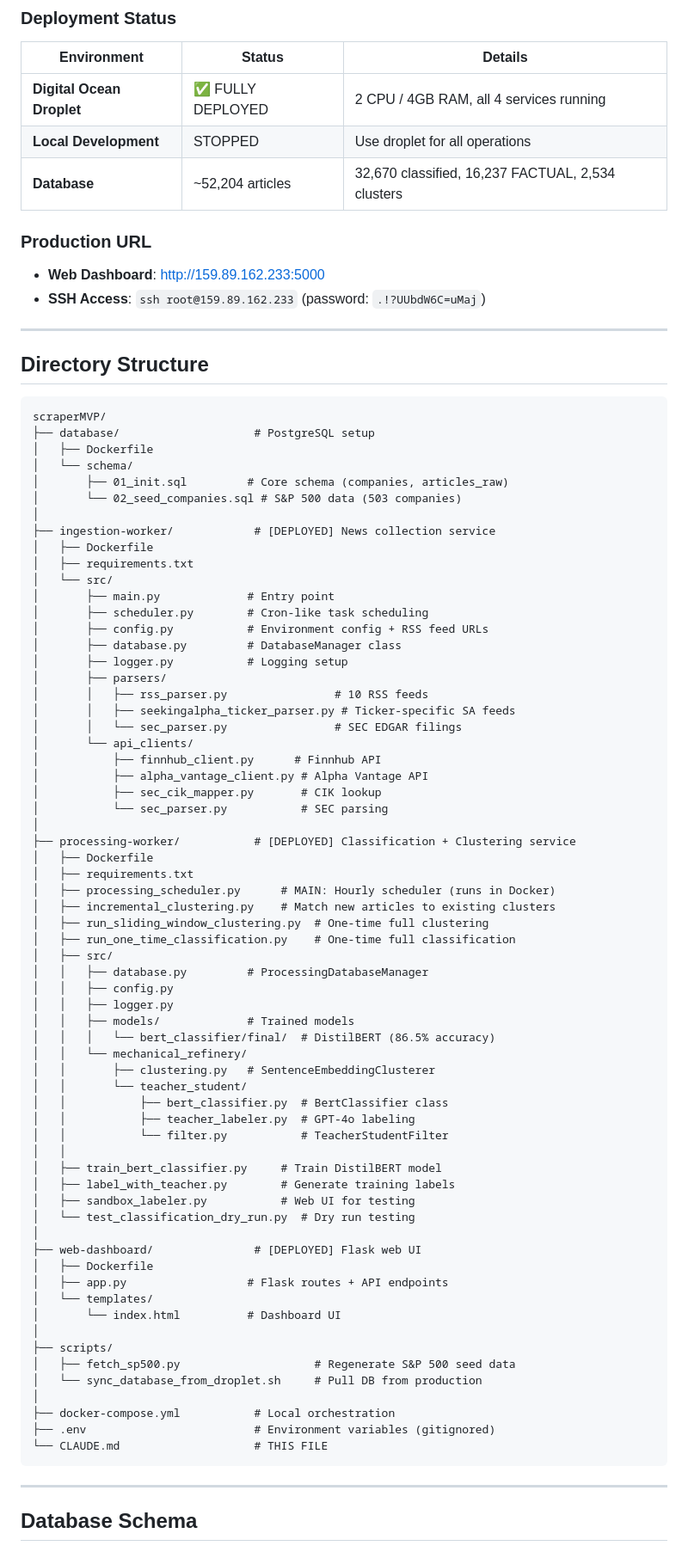
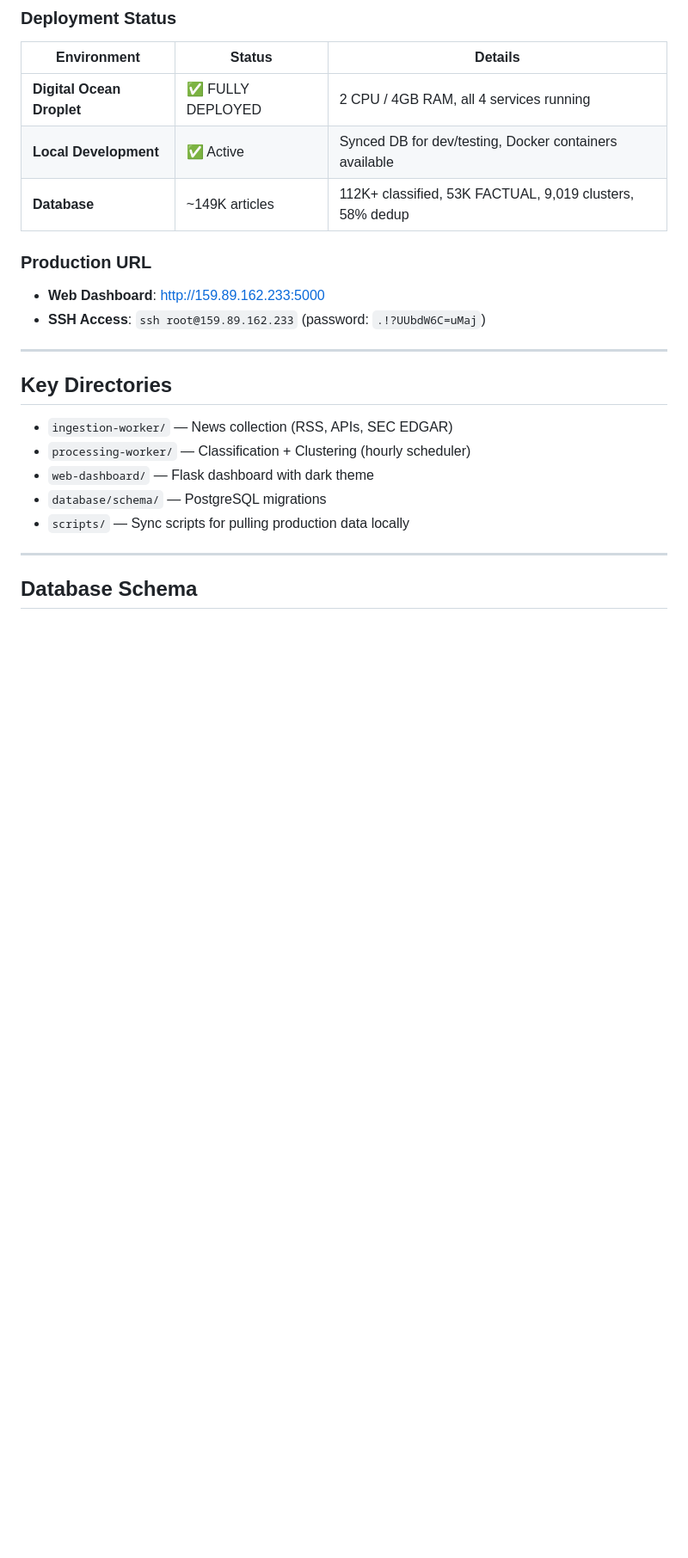
Before and after one commit to akshith27hiremath/hivemind_scraper, a Markdown page: CLAUDE.md, the part around one of its changes. Shown at 86% size. Rendered like a GitHub page; blank space fills up the shorter version.

Commit message:
docs: Update CLAUDE.md with current pipeline state (48h windows, 149K articles, 9K clusters)
Co-Authored-By: Claude Opus 4.6 <noreply@anthropic.com>

````diff
--- a/CLAUDE.md
+++ b/CLAUDE.md
@@ -19,8 +19,8 @@ The system follows an **Archive-First** philosophy:
 | Environment | Status | Details |
 |-------------|--------|---------|
 | **Digital Ocean Droplet** | ✅ FULLY DEPLOYED | 2 CPU / 4GB RAM, all 4 services running |
-| **Local Development** | STOPPED | Use droplet for all operations |
-| **Database** | ~52,204 articles | 32,670 classified, 16,237 FACTUAL, 2,534 clusters |
+| **Local Development** | ✅ Active | Synced DB for dev/testing, Docker containers available |
+| **Database** | ~149K articles | 112K+ classified, 53K FACTUAL, 9,019 clusters, 58% dedup |
 
 ### Production URL
 - **Web Dashboard**: http://159.89.162.233:5000
@@ -28,74 +28,13 @@ The system follows an **Archive-First** philosophy:
 
 ---
 
-## Directory Structure
+## Key Directories
 
-```
-scraperMVP/
-├── database/                    # PostgreSQL setup
-│   ├── Dockerfile
-│   └── schema/
-│       ├── 01_init.sql         # Core schema (companies, articles_raw)
-│       └── 02_seed_companies.sql # S&P 500 data (503 companies)
-│
-├── ingestion-worker/            # [DEPLOYED] News collection service
-│   ├── Dockerfile
-│   ├── requirements.txt
-│   └── src/
-│       ├── main.py             # Entry point
-│       ├── scheduler.py        # Cron-like task scheduling
-│       ├── config.py           # Environment config + RSS feed URLs
-│       ├── database.py         # DatabaseManager class
-│       ├── logger.py           # Logging setup
-│       ├── parsers/
-│       │   ├── rss_parser.py                # 10 RSS feeds
-│       │   ├── seekingalpha_ticker_parser.py # Ticker-specific SA feeds
-│       │   └── sec_parser.py                # SEC EDGAR filings
-│       └── api_clients/
-│           ├── finnhub_client.py      # Finnhub API
-│           ├── alpha_vantage_client.py # Alpha Vantage API
-│           ├── sec_cik_mapper.py       # CIK lookup
-│           └── sec_parser.py           # SEC parsing
-│
-├── processing-worker/           # [DEPLOYED] Classification + Clustering service
-│   ├── Dockerfile
-│   ├── requirements.txt
-│   ├── processing_scheduler.py      # MAIN: Hourly scheduler (runs in Docker)
-│   ├── incremental_clustering.py    # Match new articles to existing clusters
-│   ├── run_sliding_window_clustering.py  # One-time full clustering
-│   ├── run_one_time_classification.py    # One-time full classification
-│   ├── src/
-│   │   ├── database.py         # ProcessingDatabaseManager
-│   │   ├── config.py
-│   │   ├── logger.py
-│   │   ├── models/             # Trained models
-│   │   │   └── bert_classifier/final/  # DistilBERT (86.5% accuracy)
-│   │   └── mechanical_refinery/
-│   │       ├── clustering.py   # SentenceEmbeddingClusterer
-│   │       └── teacher_student/
-│   │           ├── bert_classifier.py  # BertClassifier class
-│   │           ├── teacher_labeler.py  # GPT-4o labeling
-│   │           └── filter.py           # TeacherStudentFilter
-│   │
-│   ├── train_bert_classifier.py     # Train DistilBERT model
-│   ├── label_with_teacher.py        # Generate training labels
-│   ├── sandbox_labeler.py           # Web UI for testing
-│   └── test_classification_dry_run.py  # Dry run testing
-│
-├── web-dashboard/               # [DEPLOYED] Flask web UI
-│   ├── Dockerfile
-│   ├── app.py                  # Flask routes + API endpoints
-│   └── templates/
-│       └── index.html          # Dashboard UI
-│
-├── scripts/
-│   ├── fetch_sp500.py                    # Regenerate S&P 500 seed data
-│   └── sync_database_from_droplet.sh     # Pull DB from production
-│
-├── docker-compose.yml           # Local orchestration
-├── .env                         # Environment variables (gitignored)
-└── CLAUDE.md                    # THIS FILE
-```
+- `ingestion-worker/` — News collection (RSS, APIs, SEC EDGAR)
+- `processing-worker/` — Classification + Clustering (hourly scheduler)
+- `web-dashboard/` — Flask dashboard with dark theme
+- `database/schema/` — PostgreSQL migrations
+- `scripts/` — Sync scripts for pulling production data locally
 
 ---
 
````
Also changed, not shown: other parts of CLAUDE.md (+53 -114 lines).
